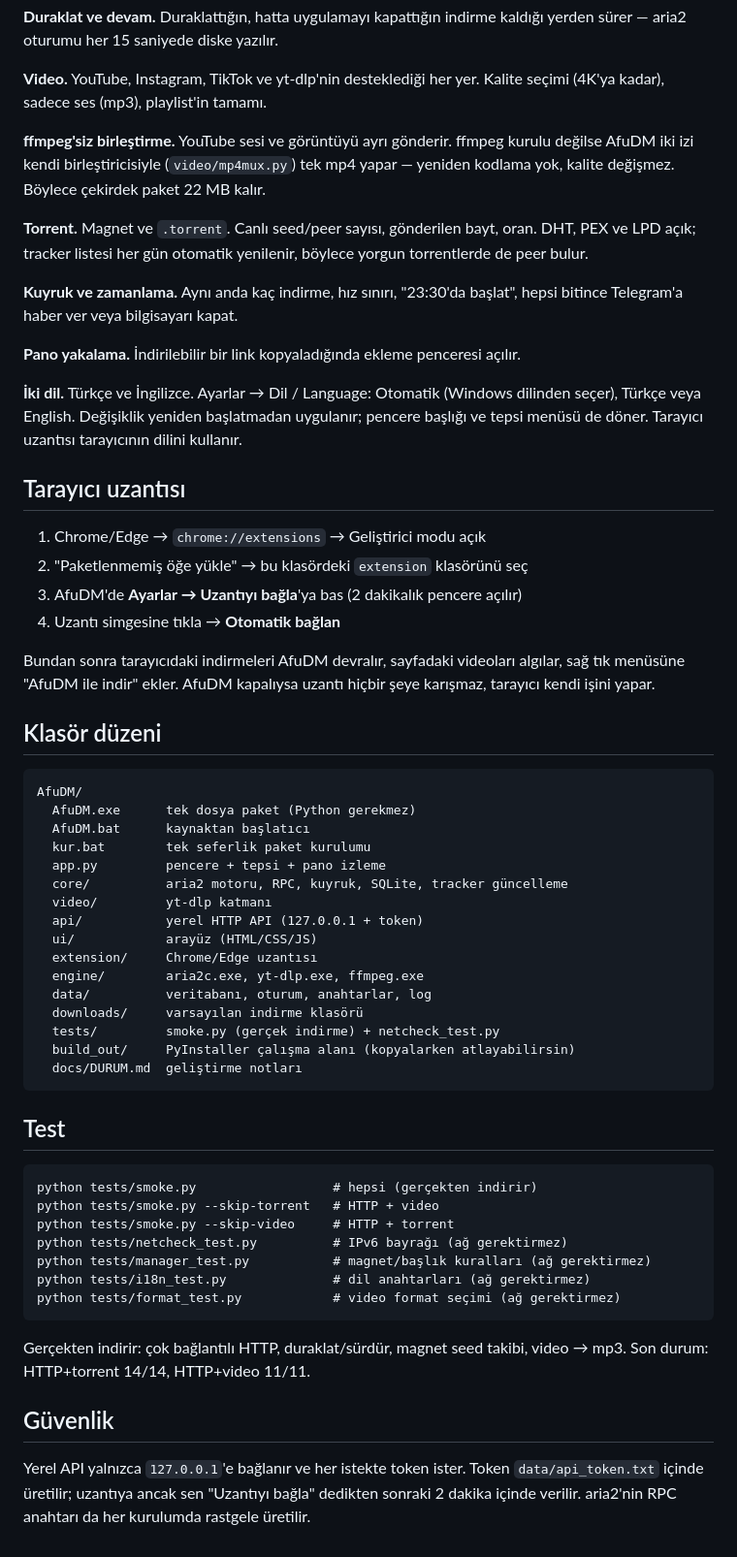
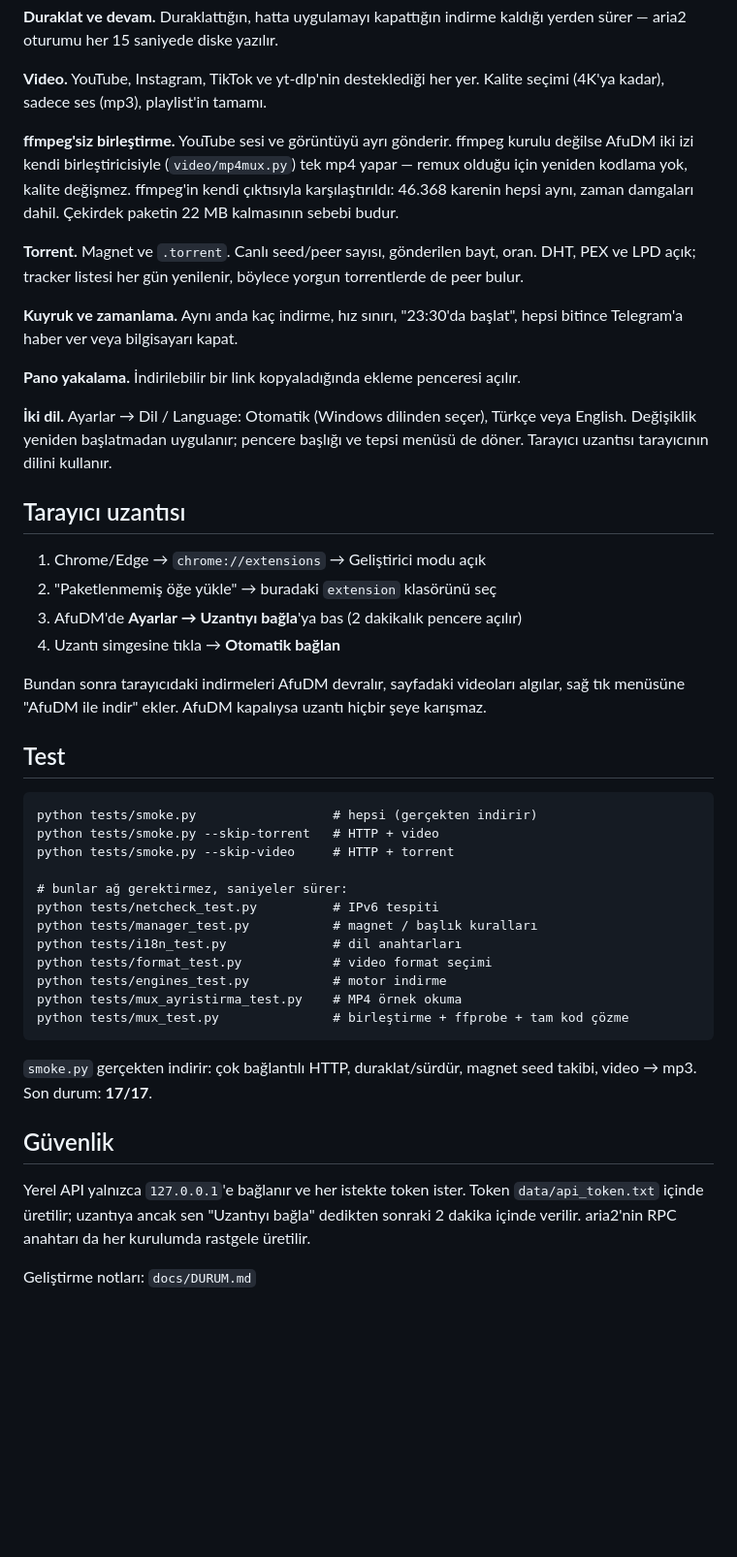
Before and after one commit to pirncedark/AfuDM, a Markdown page: README.md, the part around one of its changes. Shown at 97% size. GitHub-like rendering; blank space fills up the shorter version.

````diff
--- a/README.md
+++ b/README.md
@@ -35,53 +170,33 @@ Kalite seçimi (4K'ya kadar), sadece ses (mp3), playlist'in tamamı.
 
 **ffmpeg'siz birleştirme.** YouTube sesi ve görüntüyü ayrı gönderir. ffmpeg
 kurulu değilse AfuDM iki izi kendi birleştiricisiyle (`video/mp4mux.py`) tek mp4
-yapar — yeniden kodlama yok, kalite değişmez. Böylece çekirdek paket 22 MB kalır.
+yapar — remux olduğu için yeniden kodlama yok, kalite değişmez. ffmpeg'in kendi
+çıktısıyla karşılaştırıldı: 46.368 karenin hepsi aynı, zaman damgaları dahil.
+Çekirdek paketin 22 MB kalmasının sebebi budur.
 
 **Torrent.** Magnet ve `.torrent`. Canlı seed/peer sayısı, gönderilen bayt, oran.
-DHT, PEX ve LPD açık; tracker listesi her gün otomatik yenilenir, böylece
-yorgun torrentlerde de peer bulur.
+DHT, PEX ve LPD açık; tracker listesi her gün yenilenir, böylece yorgun
+torrentlerde de peer bulur.
 
 **Kuyruk ve zamanlama.** Aynı anda kaç indirme, hız sınırı, "23:30'da başlat",
 hepsi bitince Telegram'a haber ver veya bilgisayarı kapat.
 
 **Pano yakalama.** İndirilebilir bir link kopyaladığında ekleme penceresi açılır.
 
-**İki dil.** Türkçe ve İngilizce. Ayarlar → Dil / Language: Otomatik (Windows
-dilinden seçer), Türkçe veya English. Değişiklik yeniden başlatmadan uygulanır;
-pencere başlığı ve tepsi menüsü de döner. Tarayıcı uzantısı tarayıcının dilini
-kullanır.
+**İki dil.** Ayarlar → Dil / Language: Otomatik (Windows dilinden seçer), Türkçe
+veya English. Değişiklik yeniden başlatmadan uygulanır; pencere başlığı ve tepsi
+menüsü de döner. Tarayıcı uzantısı tarayıcının dilini kullanır.
 
 ## Tarayıcı uzantısı
 
 1. Chrome/Edge → `chrome://extensions` → Geliştirici modu açık
-2. "Paketlenmemiş öğe yükle" → bu klasördeki `extension` klasörünü seç
+2. "Paketlenmemiş öğe yükle" → buradaki `extension` klasörünü seç
 3. AfuDM'de **Ayarlar → Uzantıyı bağla**'ya bas (2 dakikalık pencere açılır)
 4. Uzantı simgesine tıkla → **Otomatik bağlan**
 
 Bundan sonra tarayıcıdaki indirmeleri AfuDM devralır, sayfadaki videoları algılar,
 sağ tık menüsüne "AfuDM ile indir" ekler. AfuDM kapalıysa uzantı hiçbir şeye
-karışmaz, tarayıcı kendi işini yapar.
-
-## Klasör düzeni
-
-```
-AfuDM/
-  AfuDM.exe      tek dosya paket (Python gerekmez)
-  AfuDM.bat      kaynaktan başlatıcı
-  kur.bat        tek seferlik paket kurulumu
-  app.py         pencere + tepsi + pano izleme
-  core/          aria2 motoru, RPC, kuyruk, SQLite, tracker güncelleme
-  video/         yt-dlp katmanı
-  api/           yerel HTTP API (127.0.0.1 + token)
-  ui/            arayüz (HTML/CSS/JS)
-  extension/     Chrome/Edge uzantısı
-  engine/        aria2c.exe, yt-dlp.exe, ffmpeg.exe
-  data/          veritabanı, oturum, anahtarlar, log
-  downloads/     varsayılan indirme klasörü
-  tests/         smoke.py (gerçek indirme) + netcheck_test.py
-  build_out/     PyInstaller çalışma alanı (kopyalarken atlayabilirsin)
-  docs/DURUM.md  geliştirme notları
-```
+karışmaz.
 
 ## Test
 
@@ -89,14 +204,19 @@ AfuDM/
 python tests/smoke.py                  # hepsi (gerçekten indirir)
 python tests/smoke.py --skip-torrent   # HTTP + video
 python tests/smoke.py --skip-video     # HTTP + torrent
-python tests/netcheck_test.py          # IPv6 bayrağı (ağ gerektirmez)
-python tests/manager_test.py           # magnet/başlık kuralları (ağ gerektirmez)
-python tests/i18n_test.py              # dil anahtarları (ağ gerektirmez)
-python tests/format_test.py            # video format seçimi (ağ gerektirmez)
+
+# bunlar ağ gerektirmez, saniyeler sürer:
+python tests/netcheck_test.py          # IPv6 tespiti
+python tests/manager_test.py           # magnet / başlık kuralları
+python tests/i18n_test.py              # dil anahtarları
+python tests/format_test.py            # video format seçimi
+python tests/engines_test.py           # motor indirme
+python tests/mux_ayristirma_test.py    # MP4 örnek okuma
+python tests/mux_test.py               # birleştirme + ffprobe + tam kod çözme
 ```
 
-Gerçekten indirir: çok bağlantılı HTTP, duraklat/sürdür, magnet seed takibi,
-video → mp3. Son durum: HTTP+torrent 14/14, HTTP+video 11/11.
+`smoke.py` gerçekten indirir: çok bağlantılı HTTP, duraklat/sürdür, magnet seed
+takibi, video → mp3. Son durum: **17/17**.
 
 ## Güvenlik
 
@@ -104,3 +224,5 @@ Yerel API yalnızca `127.0.0.1`'e bağlanır ve her istekte token ister. Token
 `data/api_token.txt` içinde üretilir; uzantıya ancak sen "Uzantıyı bağla"
 dedikten sonraki 2 dakika içinde verilir. aria2'nin RPC anahtarı da her
 kurulumda rastgele üretilir.
+
+Geliştirme notları: `docs/DURUM.md`
````
Also changed, not shown: other parts of README.md (+141 -6 lines).
